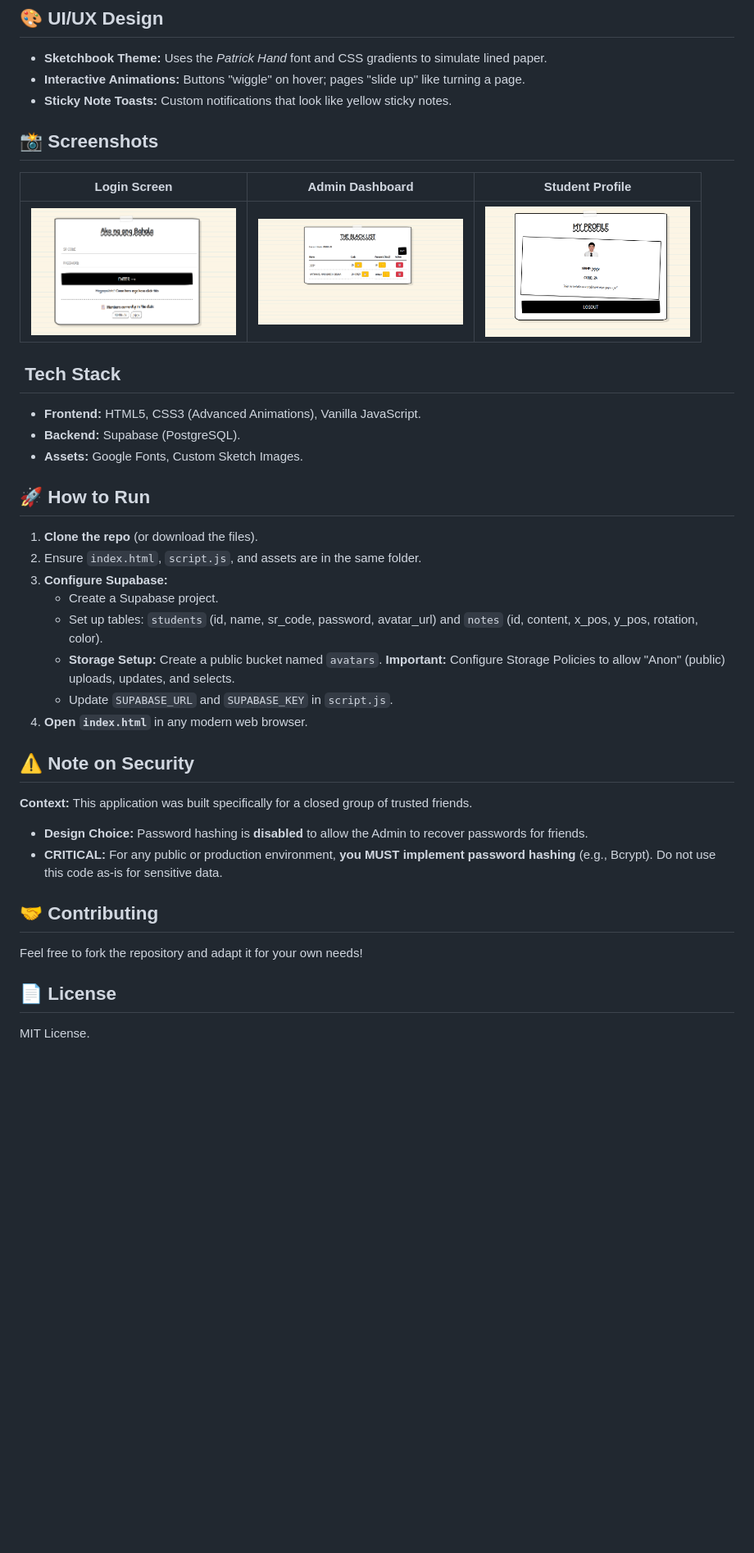
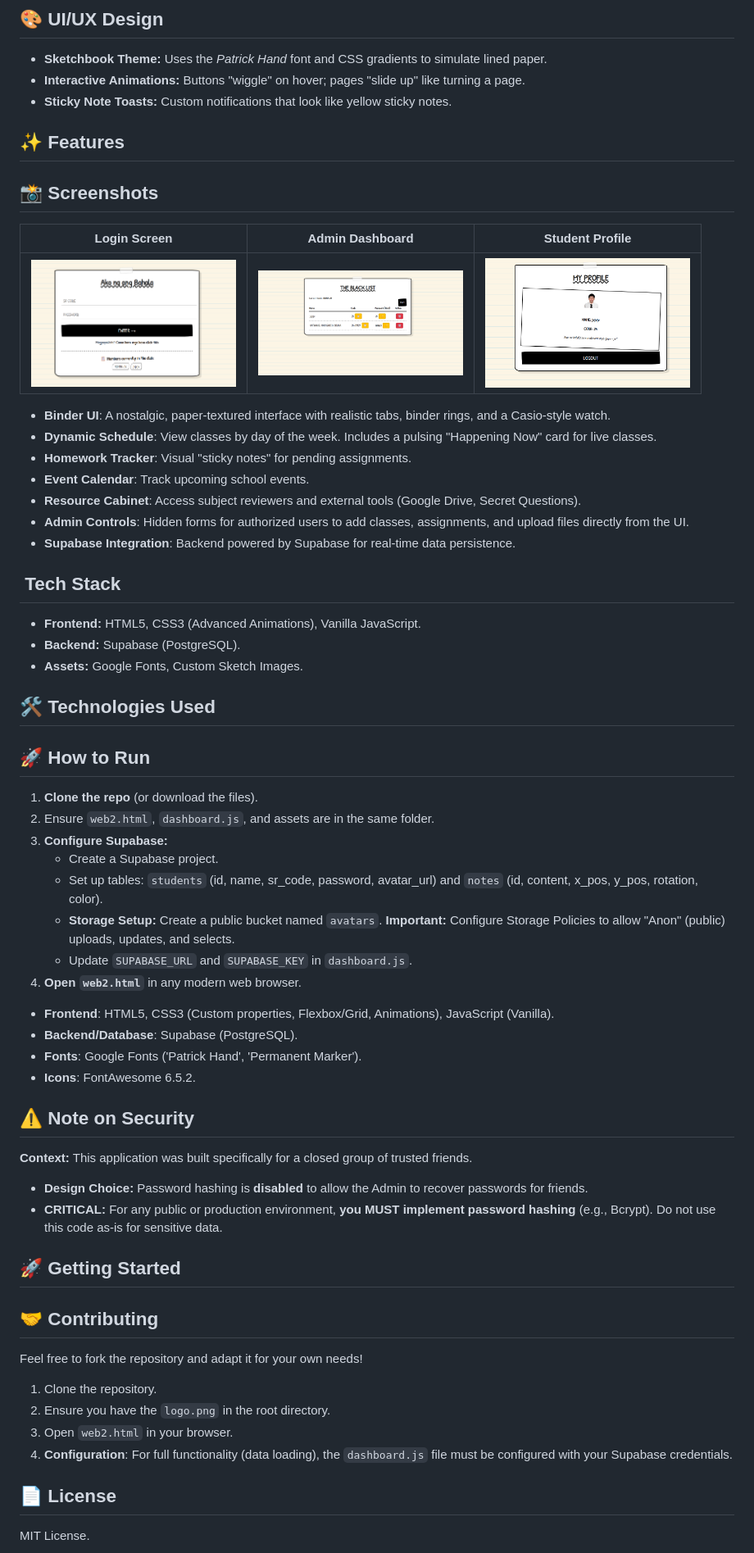
Before and after one commit to bitancutiepie/StudentCredentialsManager, a Markdown page: README.md, the part around the change printed below. Shown: that part at 82% size. Rendered like a GitHub page; blank space fills up the shorter version.

```diff
--- a/README.md
+++ b/README.md
@@ -43,34 +58,52 @@ Instead of a boring corporate interface, this project utilizes a **hand-drawn, s
 * **Sketchbook Theme:** Uses the *Patrick Hand* font and CSS gradients to simulate lined paper.
 * **Interactive Animations:** Buttons "wiggle" on hover; pages "slide up" like turning a page.
 * **Sticky Note Toasts:** Custom notifications that look like yellow sticky notes.
+## ✨ Features
 
 ## 📸 Screenshots
 | Login Screen | Admin Dashboard | Student Profile |
 |:---:|:---:|:---:|
 | <img src="screenshot1.png" width="250"> | <img src="screenshot2.png" width="250"> | <img src="screenshot3.png" width="250"> |
+- **Binder UI**: A nostalgic, paper-textured interface with realistic tabs, binder rings, and a Casio-style watch.
+- **Dynamic Schedule**: View classes by day of the week. Includes a pulsing "Happening Now" card for live classes.
+- **Homework Tracker**: Visual "sticky notes" for pending assignments.
+- **Event Calendar**: Track upcoming school events.
+- **Resource Cabinet**: Access subject reviewers and external tools (Google Drive, Secret Questions).
+- **Admin Controls**: Hidden forms for authorized users to add classes, assignments, and upload files directly from the UI.
+- **Supabase Integration**: Backend powered by Supabase for real-time data persistence.
 
 ## ️ Tech Stack
 * **Frontend:** HTML5, CSS3 (Advanced Animations), Vanilla JavaScript.
 * **Backend:** Supabase (PostgreSQL).
 * **Assets:** Google Fonts, Custom Sketch Images.
+## 🛠️ Technologies Used
 
 ## 🚀 How to Run
 1.  **Clone the repo** (or download the files).
-2.  Ensure `index.html`, `script.js`, and assets are in the same folder.
+2.  Ensure `web2.html`, `dashboard.js`, and assets are in the same folder.
 3.  **Configure Supabase:**
     *   Create a Supabase project.
     *   Set up tables: `students` (id, name, sr_code, password, avatar_url) and `notes` (id, content, x_pos, y_pos, rotation, color).
     *   **Storage Setup:** Create a public bucket named `avatars`. **Important:** Configure Storage Policies to allow "Anon" (public) uploads, updates, and selects.
-    *   Update `SUPABASE_URL` and `SUPABASE_KEY` in `script.js`.
-4.  **Open `index.html`** in any modern web browser.
+    *   Update `SUPABASE_URL` and `SUPABASE_KEY` in `dashboard.js`.
+4.  **Open `web2.html`** in any modern web browser.
+- **Frontend**: HTML5, CSS3 (Custom properties, Flexbox/Grid, Animations), JavaScript (Vanilla).
+- **Backend/Database**: Supabase (PostgreSQL).
+- **Fonts**: Google Fonts ('Patrick Hand', 'Permanent Marker').
+- **Icons**: FontAwesome 6.5.2.
 
 ## ⚠️ Note on Security
 **Context:** This application was built specifically for a closed group of trusted friends.
 * **Design Choice:** Password hashing is **disabled** to allow the Admin to recover passwords for friends.
 * **CRITICAL:** For any public or production environment, **you MUST implement password hashing** (e.g., Bcrypt). Do not use this code as-is for sensitive data.
+## 🚀 Getting Started
 
 ## 🤝 Contributing
 Feel free to fork the repository and adapt it for your own needs!
+1. Clone the repository.
+2. Ensure you have the `logo.png` in the root directory.
+3. Open `web2.html` in your browser.
+4. **Configuration**: For full functionality (data loading), the `dashboard.js` file must be configured with your Supabase credentials.
 
 ## 📄 License
 MIT License.
```
Also changed, not shown: other parts of README.md (+20 -1 lines), screenshots/assignments.png (added), screenshots/dashboard.png (added), screenshots/mobile.png (added), screenshots/resources.png (added), 3 other files.
